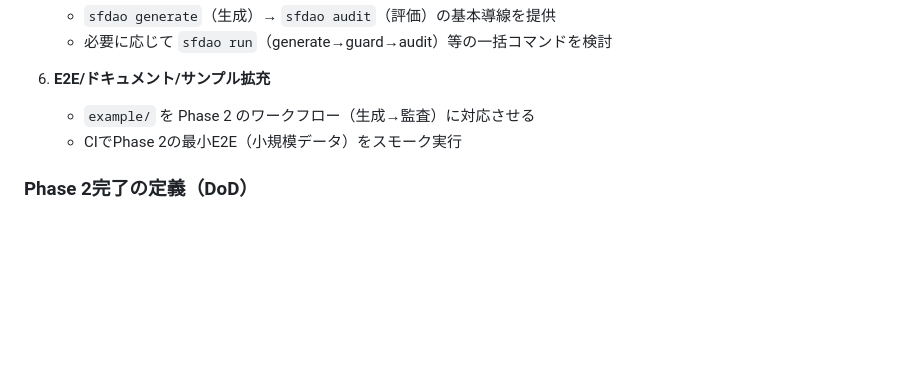
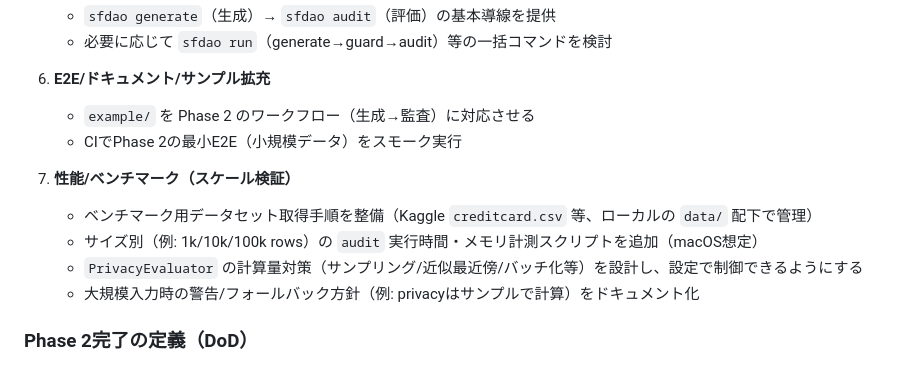
Before and after one commit to takurot/sfdao, a Markdown page: prompt/PLAN.md, the part around the change. GitHub-like rendering; blank space fills up the shorter version.

Commit message:
docs(plan): add phase2 benchmarking tasks

```diff
--- a/prompt/PLAN.md
+++ b/prompt/PLAN.md
@@ -1009,6 +1009,12 @@ Phase 2では「生成＋整合性」を最小スコープで成立させ、`aud
    - `example/` を Phase 2 のワークフロー（生成→監査）に対応させる
    - CIでPhase 2の最小E2E（小規模データ）をスモーク実行
 
+7. **性能/ベンチマーク（スケール検証）**
+   - ベンチマーク用データセット取得手順を整備（Kaggle `creditcard.csv` 等、ローカルの `data/` 配下で管理）
+   - サイズ別（例: 1k/10k/100k rows）の `audit` 実行時間・メモリ計測スクリプトを追加（macOS想定）
+   - `PrivacyEvaluator` の計算量対策（サンプリング/近似最近傍/バッチ化等）を設計し、設定で制御できるようにする
+   - 大規模入力時の警告/フォールバック方針（例: privacyはサンプルで計算）をドキュメント化
+
 ### Phase 2完了の定義（DoD）
 
 - 生成（CSV出力）→ 制約適用（必要なら）→ 監査（レポート出力）が一連で実行できる
```
